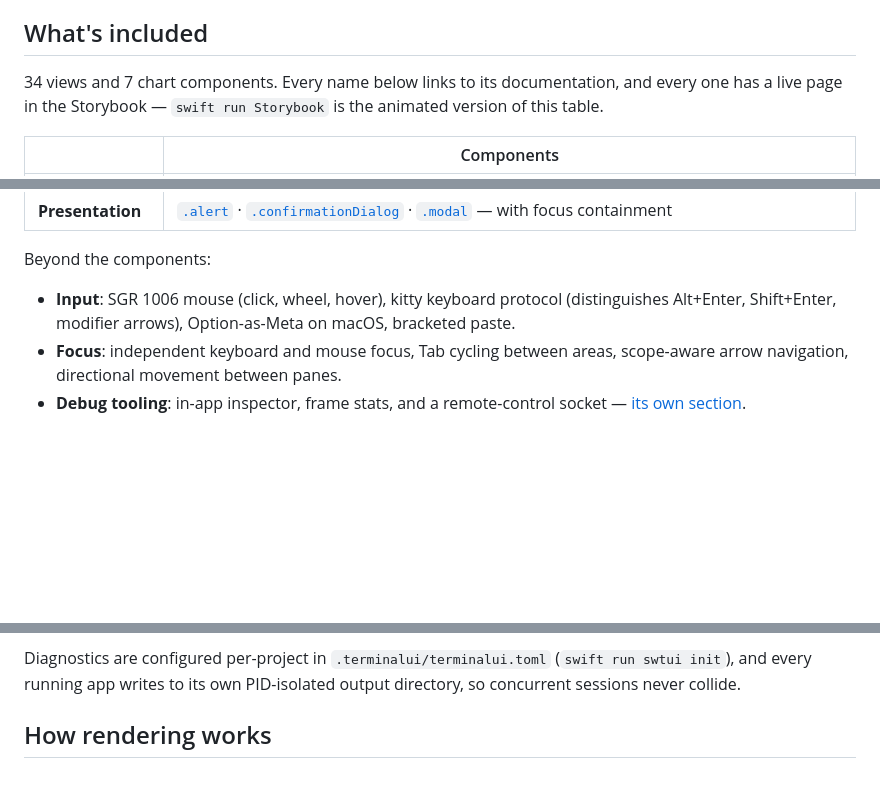
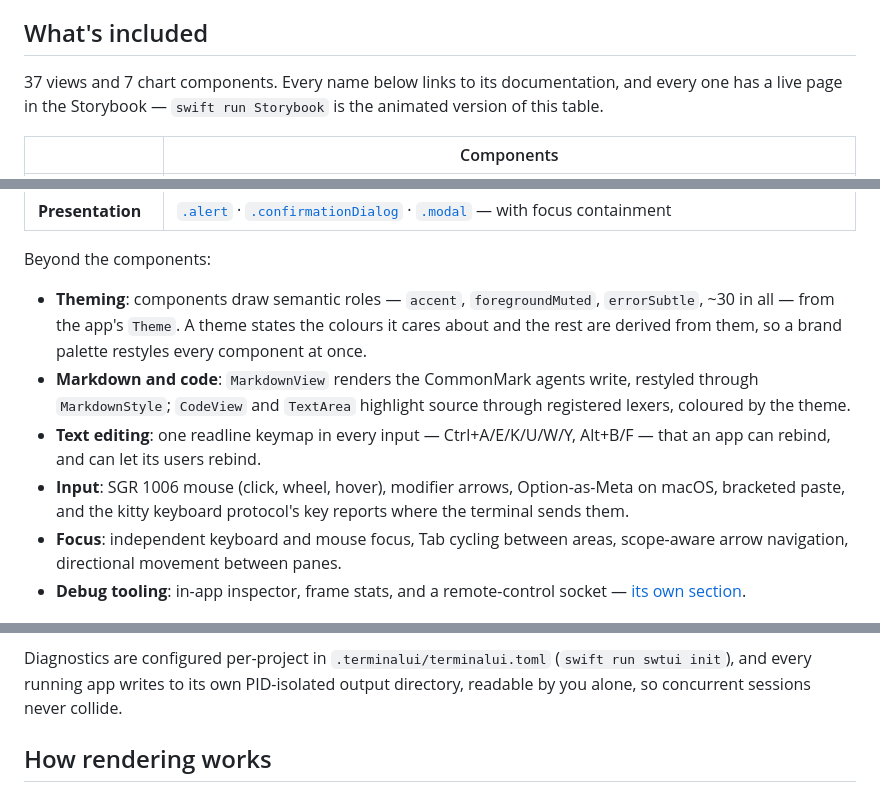
Before and after one commit to dardevelin/terminal-ui, a Markdown page: README.md, 3 parts joined by grey strips. Drawn GitHub-style; blank space fills up the shorter version.

Commit message:
The README describes 2.0
It counted 1.0's components and tests, and said nothing of theming,
markdown and code views, or the editing keymap every input shares — 2.0's
largest additions. It claimed the kitty keyboard protocol tells Shift+Enter
apart, but the framework only reads that protocol's reports and never asks a
terminal to send them; it says so now, as Known Issues does. WidthReader,
MarkdownView, CodeView and the Coder example are listed, and the debug
section says each app's output is readable by its owner alone.

```diff
--- a/README.md
+++ b/README.md
@@ -86,7 +86,7 @@ It is the wrong fit when:
 
 ## What's included
 
-34 views and 7 chart components. Every name below links to its documentation,
+37 views and 7 chart components. Every name below links to its documentation,
 and every one has a live page in the Storybook — `swift run Storybook` is the
 animated version of this table.
 
@@ -100,9 +100,18 @@ animated version of this table.
 
 Beyond the components:
 
-- **Input**: SGR 1006 mouse (click, wheel, hover), kitty keyboard protocol
-  (distinguishes Alt+Enter, Shift+Enter, modifier arrows), Option-as-Meta on
-  macOS, bracketed paste.
+- **Theming**: components draw semantic roles — `accent`, `foregroundMuted`,
+  `errorSubtle`, ~30 in all — from the app's `Theme`. A theme states the
+  colours it cares about and the rest are derived from them, so a brand
+  palette restyles every component at once.
+- **Markdown and code**: `MarkdownView` renders the CommonMark agents write,
+  restyled through `MarkdownStyle`; `CodeView` and `TextArea` highlight
+  source through registered lexers, coloured by the theme.
+- **Text editing**: one readline keymap in every input — Ctrl+A/E/K/U/W/Y,
+  Alt+B/F — that an app can rebind, and can let its users rebind.
+- **Input**: SGR 1006 mouse (click, wheel, hover), modifier arrows,
+  Option-as-Meta on macOS, bracketed paste, and the kitty keyboard
+  protocol's key reports where the terminal sends them.
 - **Focus**: independent keyboard and mouse focus, Tab cycling between areas,
   scope-aware arrow navigation, directional movement between panes.
 - **Debug tooling**: in-app inspector, frame stats, and a remote-control
@@ -278,7 +288,8 @@ tests keeps working release after release.
 
 Diagnostics are configured per-project in `.terminalui/terminalui.toml`
 (`swift run swtui init`), and every running app writes to its own
-PID-isolated output directory, so concurrent sessions never collide.
+PID-isolated output directory, readable by you alone, so concurrent sessions
+never collide.
 
 ## How rendering works
 
```
Also changed, not shown: other parts of README.md (+4 -3 lines), CLAUDE.md (+1 -1 lines).
